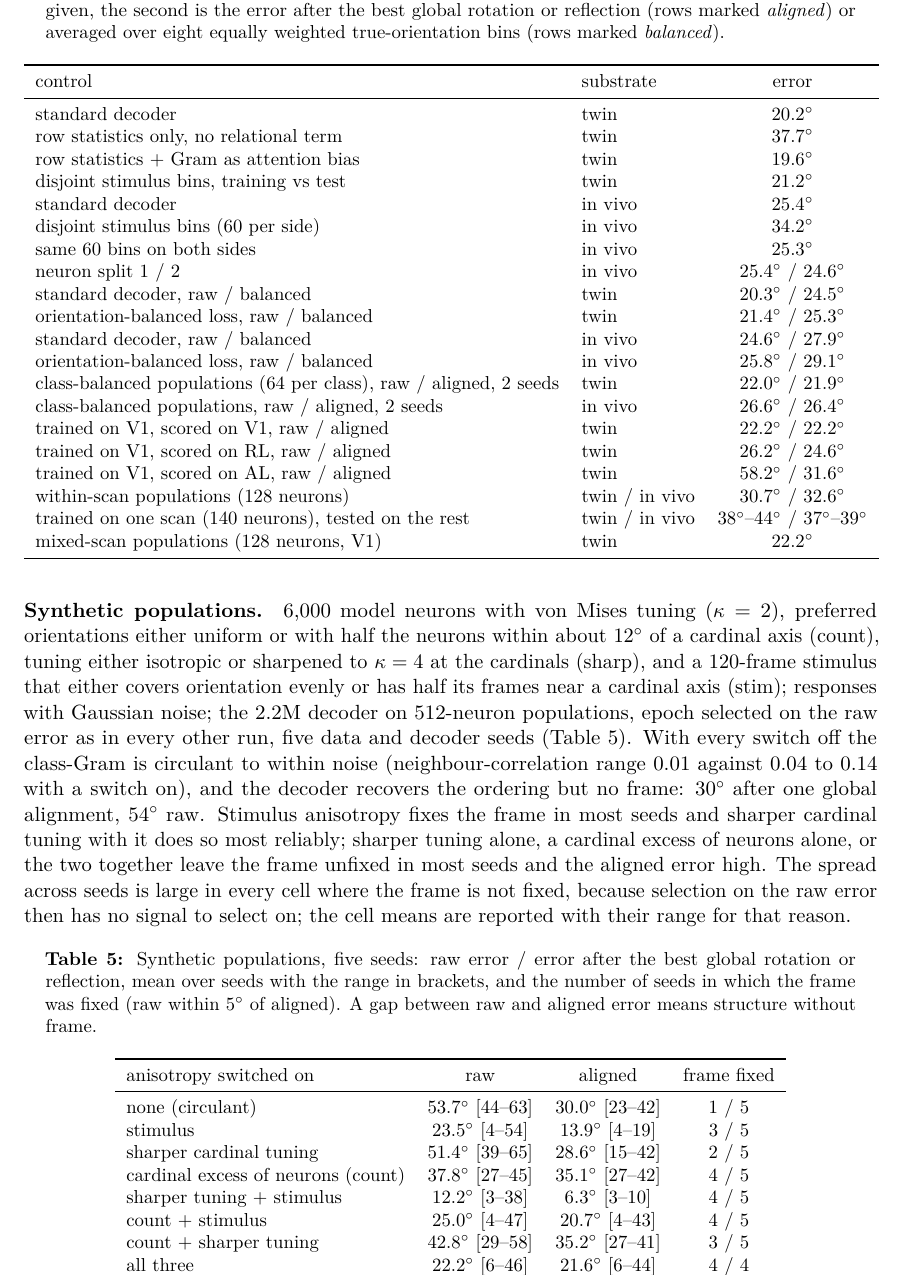
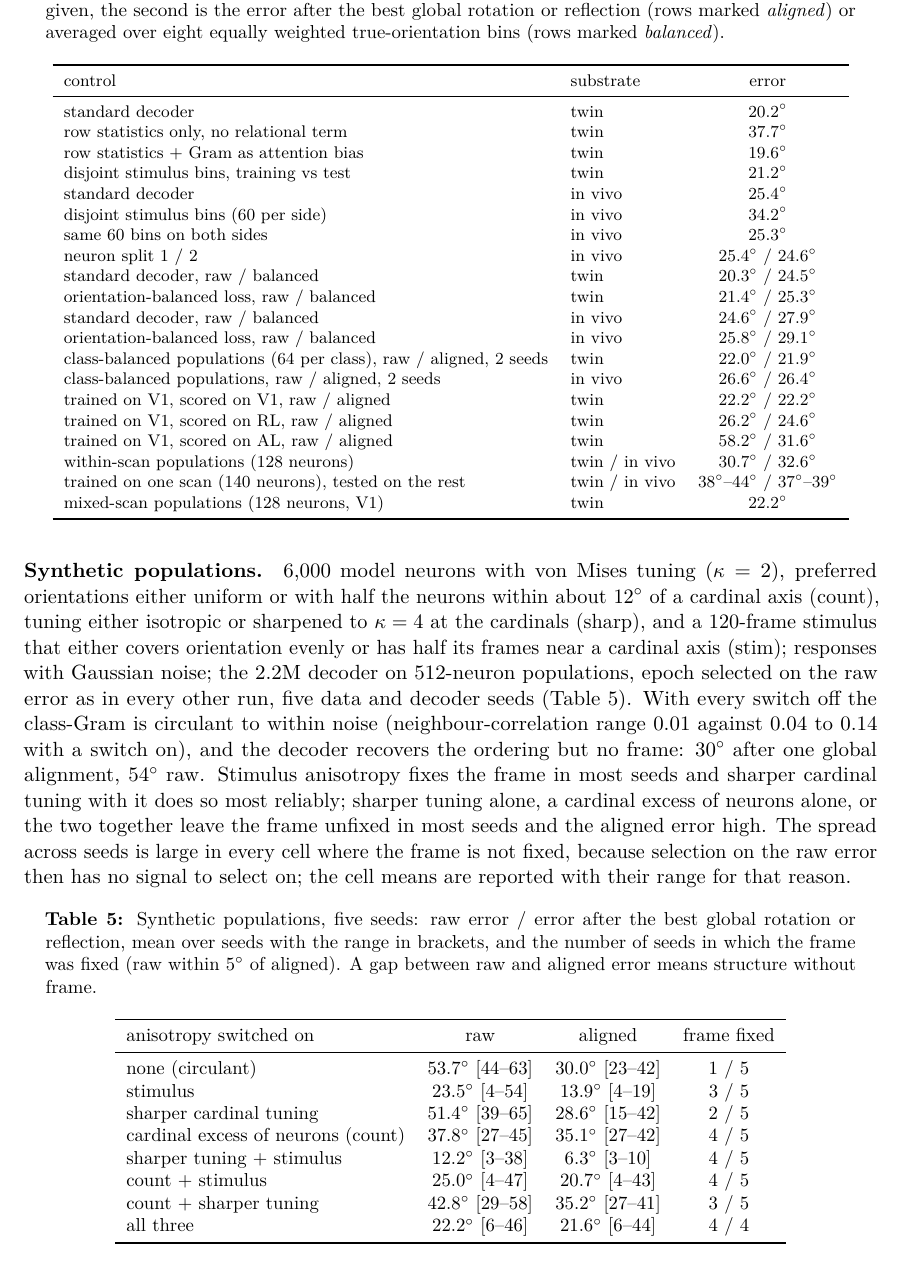
Before and after one commit to entropicbloom/intentionality, a LaTeX paper (microns_ambiguity/paper/main.tex): part of page 17 of 21, cut so that both start at the same text. Compiled offline with pdfLaTeX.

Commit message:
Paper: controls table in footnotesize
Co-Authored-By: Claude Fable 5.1 <noreply@anthropic.com>
Claude-Session: https://claude.ai/code/session_01LETEXXu2w15URiHQ6at3NF

```diff
--- a/microns_ambiguity/paper/main.tex
+++ b/microns_ambiguity/paper/main.tex
@@ -225,7 +225,7 @@ Four controls on the MICrONS standard configuration (17M, 512-neuron populations
 \paragraph{Class balance and priors.} Preferred orientations are unevenly distributed in MICrONS (19\% of labelled neurons within $11^\circ$ of $0^\circ$, 25\% of $90^\circ$, 6 to 10\% in each oblique bin), so a decoder could gain from the distribution alone. It gains little: the best constant prediction has an error of $41.3^\circ$, a predictor that assigns every neuron the circular mean of its scan $39.0^\circ$ and of its area $38.7^\circ$, against $20.3^\circ$ for the decoder on the twin and $24.6^\circ$ in vivo (neuron split 2). Averaging the error over eight equally weighted true-orientation bins gives $24.5^\circ$ on the twin and $27.9^\circ$ in vivo. Training and testing on populations drawn with equal numbers of neurons from each of the eight classes (64 per class) gives $22.0^\circ$ on the twin and $26.6^\circ$ in vivo (two seeds: 22.4, 21.5; 26.5, 26.7), raw and after global alignment alike, so the absolute frame does not depend on the class imbalance. Removing a separate rotation per scan or per area changes the error by less than $0.2^\circ$, and the per-area errors are within $3^\circ$ of each other. On Allen the labels are nearly flat (14 to 20\% per orientation), the best constant is $43.9^\circ$, and the balanced error is $36.4^\circ$ against $35.7^\circ$ raw. What the per-bin errors do show, on both datasets, is that the readout is cardinal: neurons preferring $0^\circ$ or $90^\circ$ are decoded to $11^\circ$ to $12^\circ$ on the twin and $25^\circ$ on Allen, oblique ones to $37^\circ$ to $45^\circ$, and 63 to 72\% of all predictions fall on the two cardinal axes (Fig.~\ref{fig:a5}). The relations say how close a neuron is to a cardinal axis, which is the anisotropy of Section~3.2 seen from the decoder's side, and much less about which oblique it prefers.
 
 \begin{table}[htbp]
-  \centering\small
+  \centering\footnotesize
   \caption{Controls, mean angular error on held-out neurons (chance $45^\circ$). Where two numbers are given, the second is the error after the best global rotation or reflection (rows marked \emph{aligned}) or averaged over eight equally weighted true-orientation bins (rows marked \emph{balanced}).}
   \label{tab:controls}
   \begin{tabular}{llc}
```
Also changed, not shown: microns_ambiguity/paper/main.pdf.
